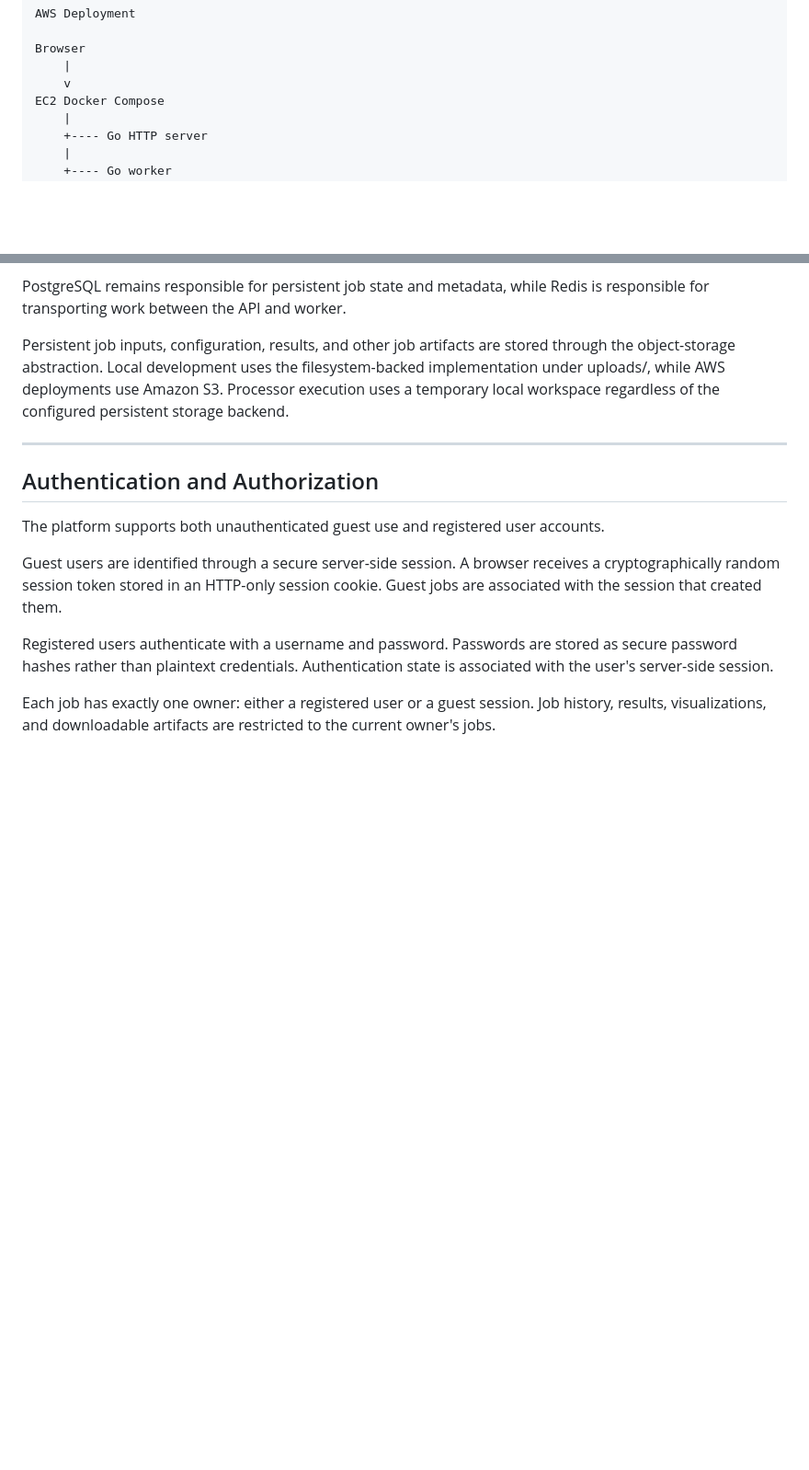
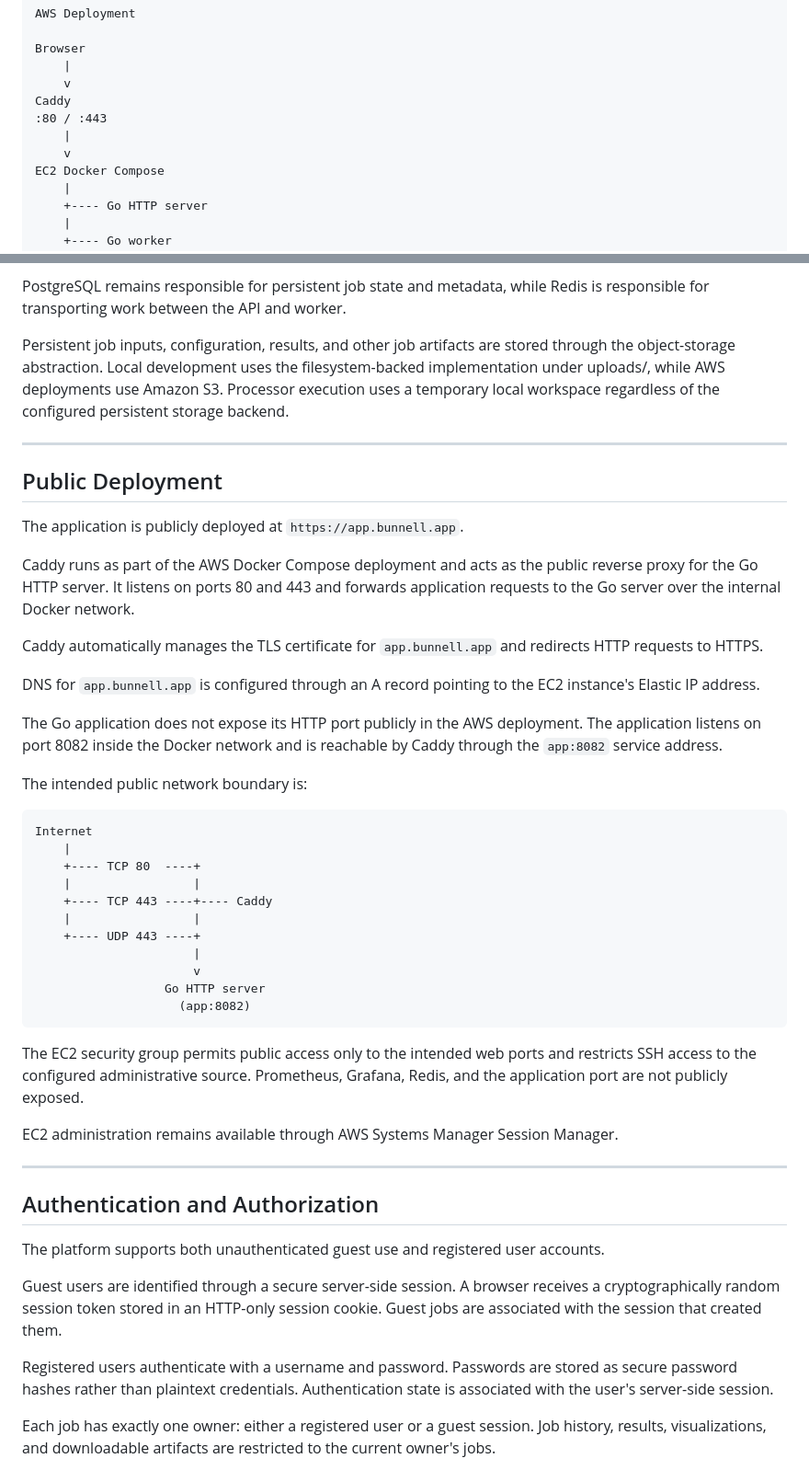
Before and after one commit to ChessPieceCat/Data-Processing-Platform, a Markdown page: README.md, 2 parts joined by grey strips. Shown at 92% size. GitHub-like rendering; blank space fills up the shorter version.

Commit message:
Update README to include Caddy as public reverse proxy and deployment… (#28)

````diff
--- a/README.md
+++ b/README.md
@@ -248,6 +248,10 @@ AWS Deployment
 Browser
     |
     v
+Caddy
+:80 / :443
+    |
+    v
 EC2 Docker Compose
     |
     +---- Go HTTP server
@@ -306,6 +310,40 @@ The application also enforces a maximum of 100 outstanding jobs, counting both `
 PostgreSQL remains responsible for persistent job state and metadata, while Redis is responsible for transporting work between the API and worker.
 
 Persistent job inputs, configuration, results, and other job artifacts are stored through the object-storage abstraction. Local development uses the filesystem-backed implementation under uploads/, while AWS deployments use Amazon S3. Processor execution uses a temporary local workspace regardless of the configured persistent storage backend.
+
+---
+
+## Public Deployment
+
+The application is publicly deployed at `https://app.bunnell.app`.
+
+Caddy runs as part of the AWS Docker Compose deployment and acts as the public reverse proxy for the Go HTTP server. It listens on ports 80 and 443 and forwards application requests to the Go server over the internal Docker network.
+
+Caddy automatically manages the TLS certificate for `app.bunnell.app` and redirects HTTP requests to HTTPS.
+
+DNS for `app.bunnell.app` is configured through an A record pointing to the EC2 instance's Elastic IP address.
+
+The Go application does not expose its HTTP port publicly in the AWS deployment. The application listens on port 8082 inside the Docker network and is reachable by Caddy through the `app:8082` service address.
+
+The intended public network boundary is:
+
+```text
+Internet
+    |
+    +---- TCP 80  ----+
+    |                 |
+    +---- TCP 443 ----+---- Caddy
+    |                 |
+    +---- UDP 443 ----+
+                      |
+                      v
+                  Go HTTP server
+                    (app:8082)
+```
+
+The EC2 security group permits public access only to the intended web ports and restricts SSH access to the configured administrative source. Prometheus, Grafana, Redis, and the application port are not publicly exposed.
+
+EC2 administration remains available through AWS Systems Manager Session Manager.
 
 ---
 
````
Also changed, not shown: other parts of README.md (+9 -10 lines).
